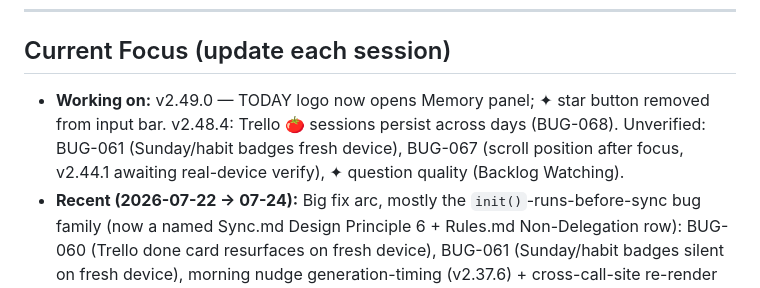
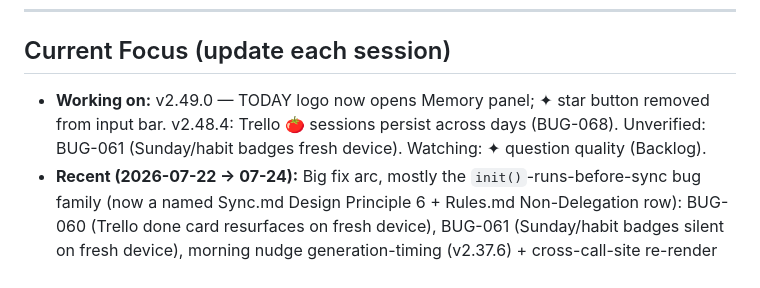
Before and after one commit to fixingman/TODAY, a Markdown page: memory/Rules.md, the part around the change. Drawn GitHub-style.

```diff
--- a/memory/Rules.md
+++ b/memory/Rules.md
@@ -4,7 +4,7 @@
 ---
 
 ## Current Focus (update each session)
-- **Working on:** v2.49.0 — TODAY logo now opens Memory panel; ✦ star button removed from input bar. v2.48.4: Trello 🍅 sessions persist across days (BUG-068). Unverified: BUG-061 (Sunday/habit badges fresh device), BUG-067 (scroll position after focus, v2.44.1 awaiting real-device verify), ✦ question quality (Backlog Watching).
+- **Working on:** v2.49.0 — TODAY logo now opens Memory panel; ✦ star button removed from input bar. v2.48.4: Trello 🍅 sessions persist across days (BUG-068). Unverified: BUG-061 (Sunday/habit badges fresh device). Watching: ✦ question quality (Backlog).
 - **Recent (2026-07-22 → 07-24):** Big fix arc, mostly the `init()`-runs-before-sync bug family (now a named Sync.md Design Principle 6 + Rules.md Non-Delegation row): BUG-060 (Trello done card resurfaces on fresh device), BUG-061 (Sunday/habit badges silent on fresh device), morning nudge generation-timing (v2.37.6) + cross-call-site re-render (v2.38.4), drag jump-back (v2.38.7, recency-aware manual order merge, schema 5.4). Meeting mode: speaker-tracked attribution + accuracy counters (v2.37.4), accept-button ReferenceError + sticky panel head (v2.38.2). Nudge prompt de-contradicted (v2.38.6 — position-as-priority removed, ranks stuck-task signal). Noticed expanded to 7 signals (v2.38.0) + two AI observations tuned (v2.38.1). Poems round 23 (Teasdale ×3, 93→96). Season moments shipped (v2.37.0). Perf: sync kickoff moved off `window.load` (v2.38.5).
 - **Module extraction (Roadmap #3):** Done: `util.js`, `idle.js`, `sound.js`, `celebration.js`, `trello.js` (v2.33.5), `insights.js` (v2.33.10 — owns `appMemory`, runs at eval, must load after util.js). Next: `sync.js` (~510, Non-Delegation). Coupled core stays inline.
 - **Watch for (open items only — verified history lives in Changelog.md / archives):**
```
Also changed, not shown: memory/Bugs.md (+1 -11 lines), memory/archive/Bugs-archive.md (+12 -0 lines).
